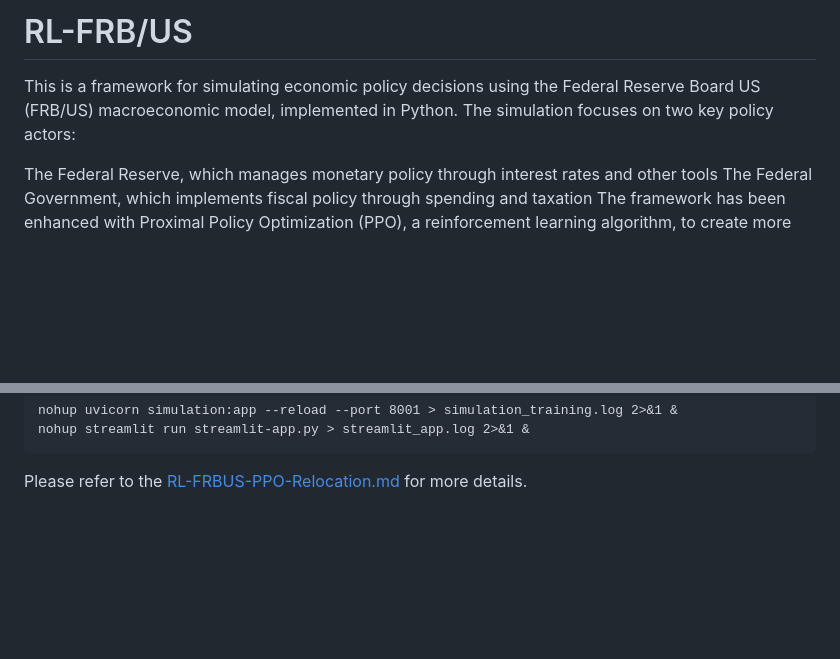
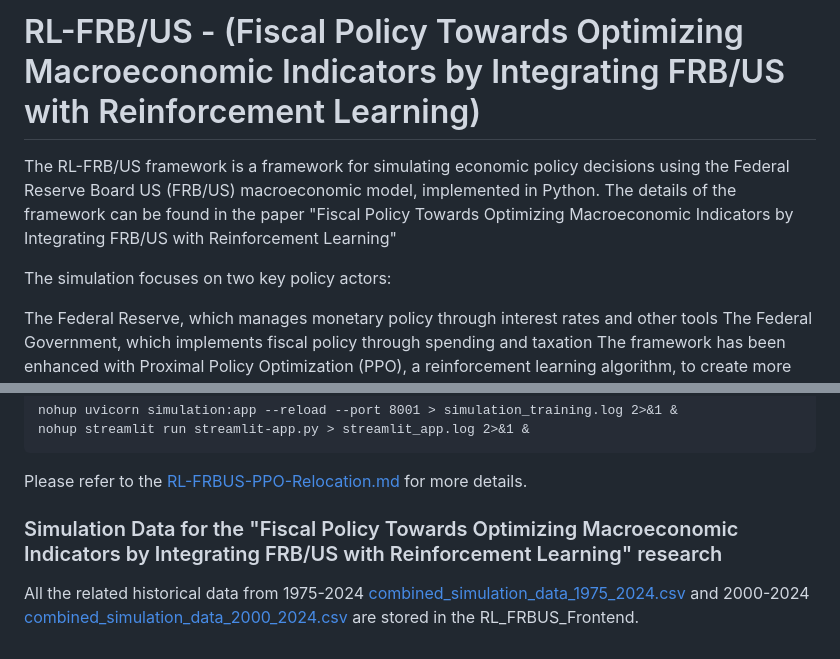
Before and after one commit to matyascorvinus/RL_FRBUS, a Markdown page: README.md, 2 parts joined by grey strips. GitHub-like rendering; blank space fills up the shorter version.

````diff
--- a/README.md
+++ b/README.md
@@ -1,6 +1,10 @@
 
-# RL-FRB/US
-This is a framework for simulating economic policy decisions using the Federal Reserve Board US (FRB/US) macroeconomic model, implemented in Python. The simulation focuses on two key policy actors:
+# RL-FRB/US - (Fiscal Policy Towards Optimizing Macroeconomic Indicators by Integrating FRB/US with Reinforcement Learning)
+
+The RL-FRB/US framework is a framework for simulating economic policy decisions using the Federal Reserve Board US (FRB/US) macroeconomic model, implemented in Python.
+The details of the framework can be found in the paper "Fiscal Policy Towards Optimizing Macroeconomic Indicators by Integrating FRB/US with Reinforcement Learning"
+
+The simulation focuses on two key policy actors:
 
 The Federal Reserve, which manages monetary policy through interest rates and other tools
 The Federal Government, which implements fiscal policy through spending and taxation
@@ -105,3 +109,6 @@ nohup streamlit run streamlit-app.py > streamlit_app.log 2>&1 &
 ```
 
 Please refer to the [RL-FRBUS-PPO-Relocation.md](RL-FRBUS-PPO-Relocation.md) for more details.
+
+### Simulation Data for the "Fiscal Policy Towards Optimizing Macroeconomic Indicators by Integrating FRB/US with Reinforcement Learning" research
+All the related historical data from 1975-2024 [combined_simulation_data_1975_2024.csv](RL_FRBUS_Frontend/combined_simulation_data_1975_2024.csv) and 2000-2024 [combined_simulation_data_2000_2024.csv](RL_FRBUS_Frontend/combined_simulation_data_2000_2024.csv) are stored in the RL_FRBUS_Frontend.
````
